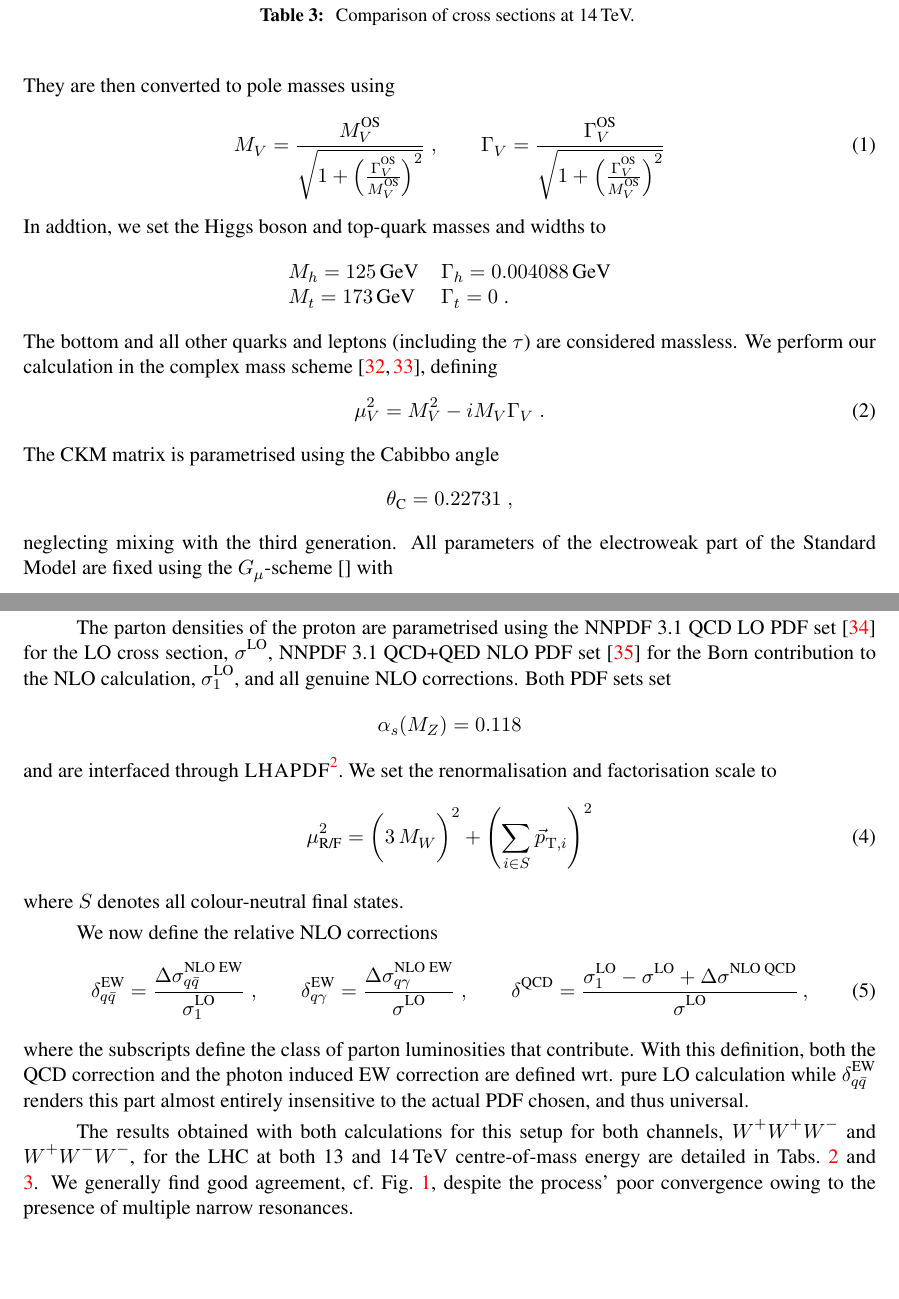
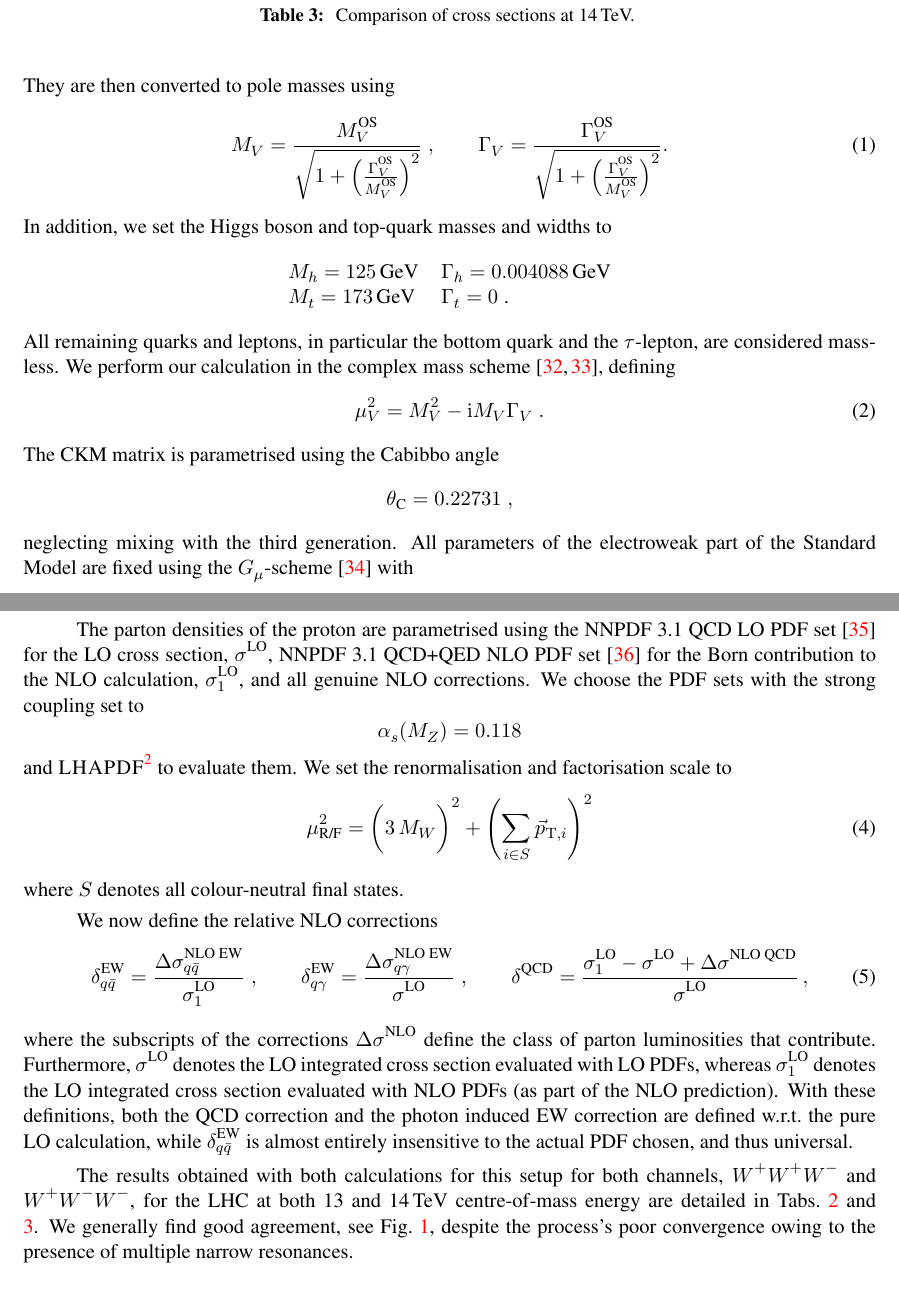
Before and after one commit to MarekSchoenherr/LH19_WWW, a LaTeX document (main.tex, which reads WWW.main.tex): two parts of pages 4 and 5 of 7, joined at a grey line, cut so that both start at the same text, the shorter picture padded with empty space. Compiled offline with pdfLaTeX; a LaTeX package or settings file that is missing is left out.

Commit message:
Add minor adjustments to Sec. 1.3
- added Gmu reference
- clarified notation of the relative corrections

```diff
--- a/WWW.main.tex
+++ b/WWW.main.tex
@@ -179,9 +179,9 @@ They are then converted to pole masses using
 \begin{equation}
   M_V=\frac{M_V^\text{OS}}{\sqrt{1+\left(\frac{\Gamma_V^\text{OS}}{M_V^\text{OS}}\right)^2}}\;,
   \qquad
-  \Gamma_V=\frac{\Gamma_V^\text{OS}}{\sqrt{1+\left(\frac{\Gamma_V^\text{OS}}{M_V^\text{OS}}\right)^2}}
+  \Gamma_V=\frac{\Gamma_V^\text{OS}}{\sqrt{1+\left(\frac{\Gamma_V^\text{OS}}{M_V^\text{OS}}\right)^2}}.
 \end{equation}
-In addtion, we set the Higgs boson and top-quark masses
+In addition, we set the Higgs boson and top-quark masses
 and widths to
 \begin{center}
   \begin{tabular}{ll}
@@ -189,13 +189,13 @@ and widths to
     $M_t=173\,\text{GeV}$ & $\Gamma_t=0$\;. \\
   \end{tabular}
 \end{center}
-The bottom and all other quarks and leptons (including the $\tau$)
+All remaining quarks and leptons, in particular the bottom quark and the $\tau$-lepton,
 are considered massless.
 We perform our calculation in the complex mass scheme
 \cite{Denner:2005fg,Denner:2014zga},
 defining
 \begin{equation}
-  \mu_V^2=M_V^2-iM_V\Gamma_V\;.
+  \mu_V^2=M_V^2-\mathrm{i}M_V\Gamma_V\;.
 \end{equation}
 The CKM matrix is parametrised using the Cabibbo angle
 \begin{equation}
@@ -203,7 +203,7 @@ The CKM matrix is parametrised using the Cabibbo angle
 \end{equation}
 neglecting mixing with the third generation.
 All parameters of the electroweak part of the Standard Model
-are fixed using the $G_\mu$-scheme \cite{} with
+are fixed using the $G_\mu$-scheme \cite{Dittmaier:2001ay} with
 \begin{equation}
   G_\mu=1.1663787\cdot 10^{-5}\,\text{GeV}^{-2}\;.\nonumber
 \end{equation}
@@ -220,15 +220,15 @@ section, $\sigma^\text{LO}$, NNPDF 3.1 QCD+QED NLO PDF set
 \cite{Bertone:2017bme} for the Born contribution to the
 NLO calculation, $\sigma_1^\text{LO}$, and all genuine NLO
 corrections.
-Both PDF sets set
+We choose the PDF sets with the strong coupling set to
 \begin{equation}
   \alpha_s(M_Z)=0.118\nonumber
 \end{equation}
-and are interfaced through \textsc{LHAPDF}\footnote{
+and \textsc{LHAPDF}\footnote{
   In particular, we use \textsc{LHAPDF} 6.2.1 with PDF sets
   \texttt{NNPDF31\_lo\_as\_0118} and
   \texttt{NNPDF31\_nlo\_as\_0118\_luxqed}.
-}.
+} to evaluate them.
 We set the renormalisation and factorisation scale to
 \begin{equation}
   \mu_\text{R/F}^2=\left(\vp3\,M_W\right)^2+\left(\sum\limits_{i\in S}\vec{p}_{\mathrm{T},i}\right)^2
@@ -246,11 +246,16 @@ We now define the relative NLO corrections
   \delta^\text{QCD}
   =\frac{\sigma_1^\text{LO}-\sigma^\text{LO}+\Delta\sigma^\text{NLO QCD}}{\sigma^\text{LO}}\,,
 \end{equation}
-where the subscripts define the class of parton luminosities
+where the subscripts of the corrections $\Delta \sigma^\text{NLO}$
+define the class of parton luminosities
 that contribute.
-With this definition, both the QCD correction and the photon
-induced EW correction are defined wrt. pure LO calculation
-while $\delta_{q\bar{q}}^\text{EW}$ renders this part almost
+Furthermore, $\sigma^\text{LO}$ denotes the LO integrated cross
+section evaluated with LO PDFs, whereas $\sigma_1^\text{LO}$ denotes
+the LO integrated cross section evaluated with NLO PDFs (as part of
+the NLO prediction).
+With these definitions, both the QCD correction and the photon
+induced EW correction are defined w.r.t.\ the pure LO calculation,
+while $\delta_{q\bar{q}}^\text{EW}$ is almost
 entirely insensitive to the actual PDF chosen, and thus
 universal.
 
@@ -259,8 +264,8 @@ The results obtained with both calculations for this setup
 for both channels, $W^+W^+W^-$ and $W^+W^-W^-$, for the LHC
 at both 13 and 14\,TeV centre-of-mass energy are detailed
 in Tabs.\ \ref{tab:WWW:xsecs13} and \ref{tab:WWW:xsecs14}.
-We generally find good agreement, cf.\ Fig.\ \ref{fig:WWW:xscomp},
-despite the process' poor convergence owing to the presence
+We generally find good agreement, see Fig.~\ref{fig:WWW:xscomp},
+despite the process's poor convergence owing to the presence
 of multiple narrow resonances.
 
 \begin{figure}[t!]
```
Also changed, not shown: WWW.bib (+16 -0 lines), WWW.main.tex (16 more changed lines).
